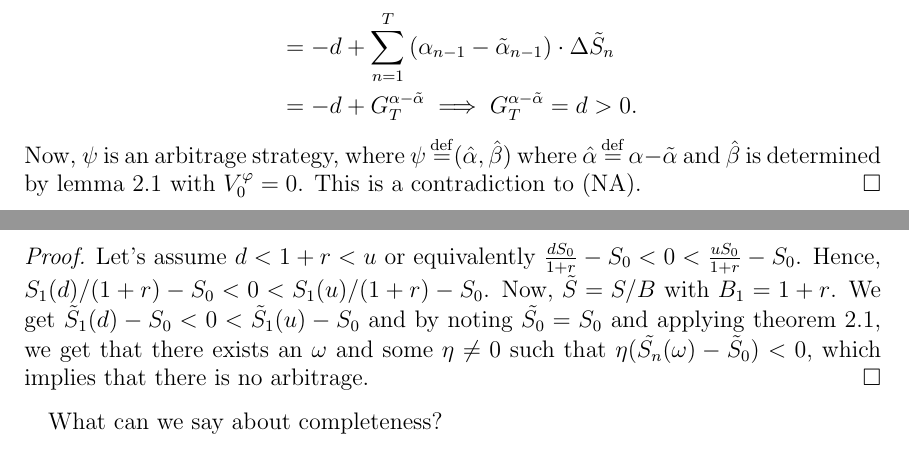
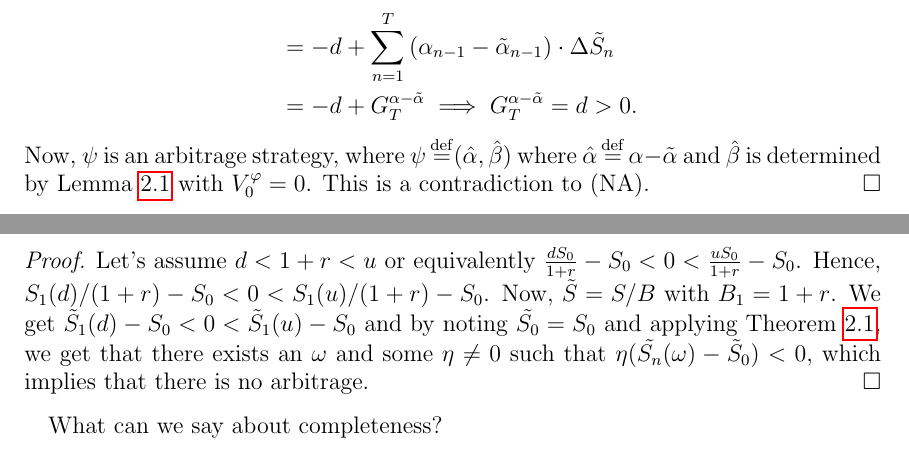
Before and after one commit to th3lias/MathematicalFinance, a LaTeX paper (main.tex): two parts of pages 12 and 14 of 16, joined at a grey line, cut so that both start at the same text. Compiled offline with pdfLaTeX.

Commit message:
Fix numbering :bug:

```diff
--- a/main.tex
+++ b/main.tex
@@ -509,7 +509,7 @@ With this definition we get the following lemma.
         &= -d + \sum_{n=1}^T \left( \alpha_{n-1} - \tilde{\alpha}_{n-1} \right) \cdot \Delta \tilde{S}_{n}\\
         &= -d + G_T^{\alpha-\tilde \alpha} \implies G_T^{\alpha - \tilde \alpha} = d > 0.
     \end{align*}
-    Now, \(\psi\) is an arbitrage strategy, where \(\psi \defn (\hat{\alpha}, \hat{\beta})\) where \(\hat{\alpha} \defn \alpha - \tilde{\alpha}\) and \(\hat{\beta}\) is determined by lemma 2.1 with \(V_0^\phi = 0\). This is a contradiction to (NA).
+    Now, \(\psi\) is an arbitrage strategy, where \(\psi \defn (\hat{\alpha}, \hat{\beta})\) where \(\hat{\alpha} \defn \alpha - \tilde{\alpha}\) and \(\hat{\beta}\) is determined by \Cref{le:SELFF_TO_BETA} with \(V_0^\phi = 0\). This is a contradiction to (NA).
 \end{proof}
 
 \begin{example}
@@ -591,7 +591,7 @@ The basic question we want to ask is: \emph{When is this model free of arbitrage
     Consider the one-period CRR model. Then, the market is free of arbitrage if and only if \(d < 1 + r < u\).
 \end{theorem}
 \begin{proof}
-    Let's assume \(d < 1+r < u\) or equivalently \(\frac{dS_0}{1+r} - S_0 < 0 < \frac{u S_0}{1+r} - S_0\). Hence, \(S_1(d)/(1+r)-S_0 < 0 < S_1(u)/(1+r)-S_0\). Now, \(\tilde{S} = S/B\) with \(B_1 = 1+r\). We get \(\tilde{S}_1(d) - S_0 < 0 < \tilde{S}_1(u) - S_0\) and by noting \(\tilde{S_0} = S_0\) and applying theorem 2.1, we get that there exists an \(\omega\) and some \(\eta \neq 0\) such that \(\eta(\tilde{S_n}(\omega) - \tilde{S}_0) < 0\), which implies that there is no arbitrage.
+    Let's assume \(d < 1+r < u\) or equivalently \(\frac{dS_0}{1+r} - S_0 < 0 < \frac{u S_0}{1+r} - S_0\). Hence, \(S_1(d)/(1+r)-S_0 < 0 < S_1(u)/(1+r)-S_0\). Now, \(\tilde{S} = S/B\) with \(B_1 = 1+r\). We get \(\tilde{S}_1(d) - S_0 < 0 < \tilde{S}_1(u) - S_0\) and by noting \(\tilde{S_0} = S_0\) and applying \Cref{th:ARB_STRAT_EQUIV}, we get that there exists an \(\omega\) and some \(\eta \neq 0\) such that \(\eta(\tilde{S_n}(\omega) - \tilde{S}_0) < 0\), which implies that there is no arbitrage.
 \end{proof}
 
 What can we say about completeness?
```
Also changed, not shown: main.pdf, main.tex (4 more changed lines).
